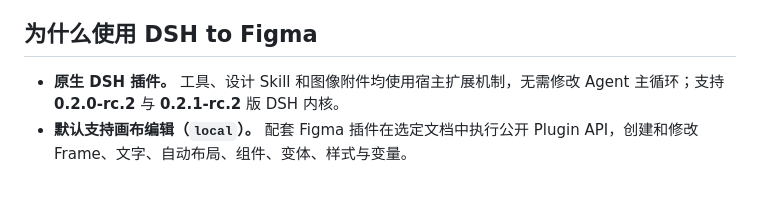
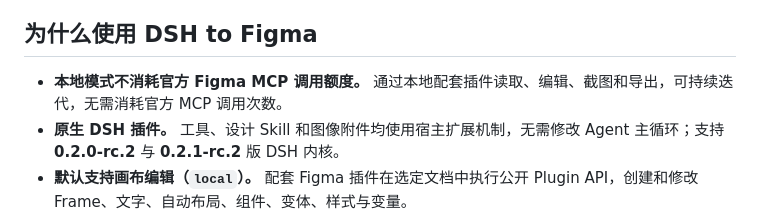
Before and after one commit to Duoasa/DSH-to-Figma, a Markdown page: README.zh-CN.md, the part around the change. Rendered like a GitHub page; blank space fills up the shorter version.

```diff
--- a/README.zh-CN.md
+++ b/README.zh-CN.md
@@ -24,6 +24,7 @@
 
 ## 为什么使用 DSH to Figma
 
+- **本地模式不消耗官方 Figma MCP 调用额度。** 通过本地配套插件读取、编辑、截图和导出，可持续迭代，无需消耗官方 MCP 调用次数。
 - **原生 DSH 插件。** 工具、设计 Skill 和图像附件均使用宿主扩展机制，无需修改 Agent 主循环；支持 **0.2.0-rc.2** 与 **0.2.1-rc.2** 版 DSH 内核。
 - **默认支持画布编辑（`local`）。** 配套 Figma 插件在选定文档中执行公开 Plugin API，创建和修改 Frame、文字、自动布局、组件、变体、样式与变量。
 - **从设计到代码。** 读取图层结构、布局、CSS 与素材，让宿主 Agent 在当前工作区中实现界面。
```
Also changed, not shown: README.md (+1 -0 lines).
